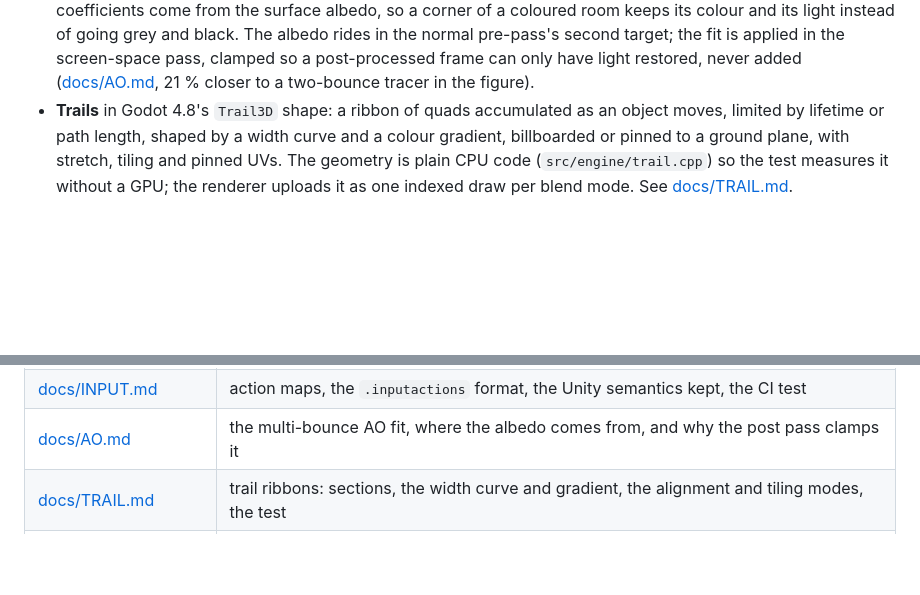
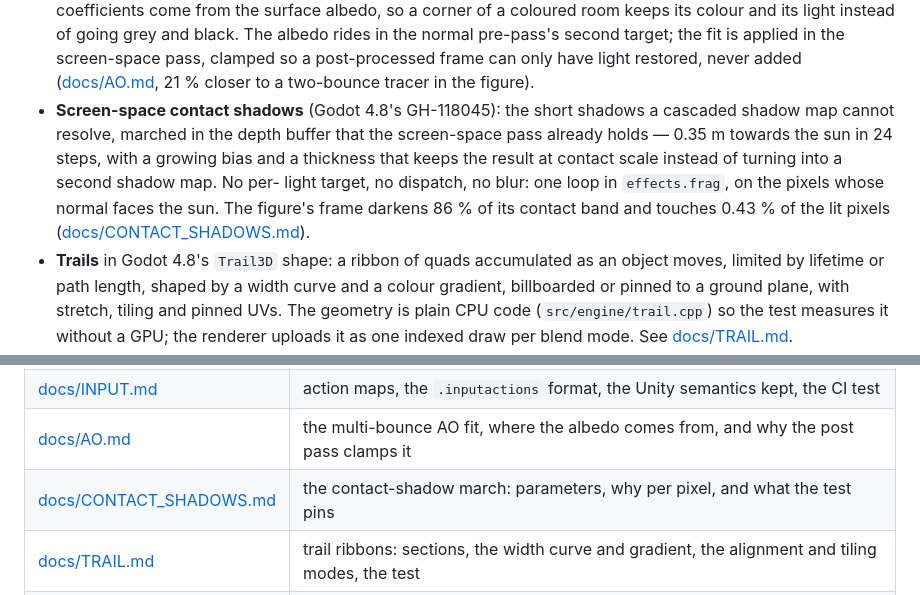
Before and after one commit to Jacinth-19/UkiyoEngine, a Markdown page: README.md, 2 parts joined by grey strips. GitHub-like rendering; blank space fills up the shorter version.

```diff
--- a/README.md
+++ b/README.md
@@ -129,6 +131,11 @@ Vulkan backend and an OpenGL backend; `--backend gl` selects the latter.
   going grey and black. The albedo rides in the normal pre-pass's second target; the fit is applied in the screen-space
   pass, clamped so a post-processed frame can only have light restored, never added
   ([docs/AO.md](docs/AO.md), 21 % closer to a two-bounce tracer in the figure).
+* **Screen-space contact shadows** (Godot 4.8's GH-118045): the short shadows a cascaded shadow map cannot resolve,
+  marched in the depth buffer that the screen-space pass already holds — 0.35 m towards the sun in 24 steps, with a
+  growing bias and a thickness that keeps the result at contact scale instead of turning into a second shadow map. No per-
+  light target, no dispatch, no blur: one loop in `effects.frag`, on the pixels whose normal faces the sun. The figure's
+  frame darkens 86 % of its contact band and touches 0.43 % of the lit pixels ([docs/CONTACT_SHADOWS.md](docs/CONTACT_SHADOWS.md)).
 * **Trails** in Godot 4.8's `Trail3D` shape: a ribbon of quads accumulated as an object moves, limited by lifetime or
   path length, shaped by a width curve and a colour gradient, billboarded or pinned to a ground plane, with stretch,
   tiling and pinned UVs. The geometry is plain CPU code (`src/engine/trail.cpp`) so the test measures it without a GPU;
@@ -299,6 +306,7 @@ own glslang package is generated with a broken SPIRV-Tools path; everything else
 | [docs/PATHTRACE.md](docs/PATHTRACE.md) | the CPU reference tracer, the traced-bounce estimator, and the iGPU argument |
 | [docs/INPUT.md](docs/INPUT.md) | action maps, the `.inputactions` format, the Unity semantics kept, the CI test |
 | [docs/AO.md](docs/AO.md) | the multi-bounce AO fit, where the albedo comes from, and why the post pass clamps it |
+| [docs/CONTACT_SHADOWS.md](docs/CONTACT_SHADOWS.md) | the contact-shadow march: parameters, why per pixel, and what the test pins |
 | [docs/TRAIL.md](docs/TRAIL.md) | trail ribbons: sections, the width curve and gradient, the alignment and tiling modes, the test |
 | [docs/SEARCH.md](docs/SEARCH.md) | fuzzy asset ranking and the glob grammar, and why the ranking is deliberately not "contains" |
 
```
Also changed, not shown: other parts of README.md (+4 -2 lines), docs/CONTACT_SHADOWS.md (added, +116 -0 lines), docs/contact-shadows.png (added), 10 other files.
